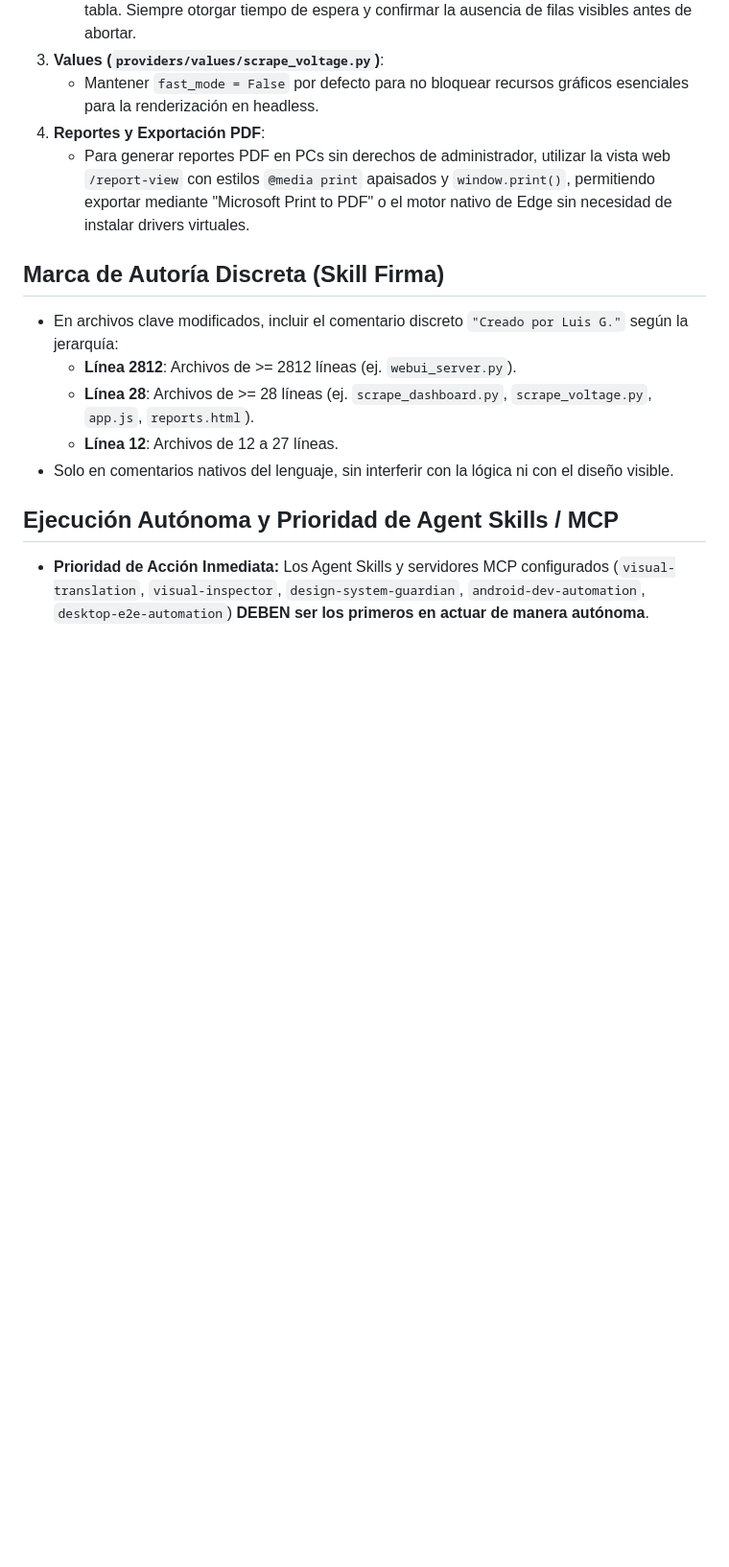
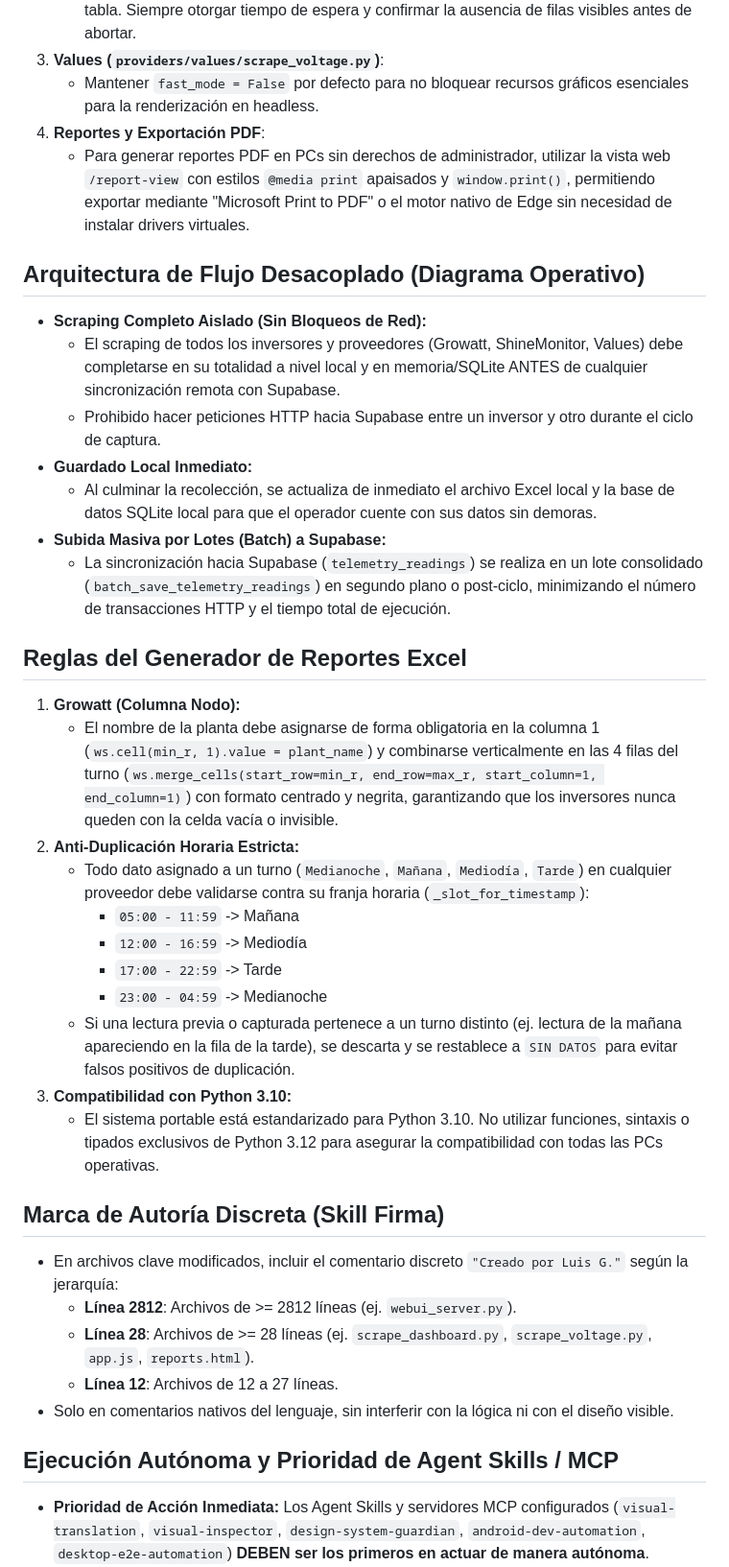
Before and after one commit to lubegon/Inversores, a Markdown page: .agents/AGENTS.md, the part around the change. Shown at 96% size. Drawn GitHub-style; blank space fills up the shorter version.

Commit message:
docs: actualizar memoria y directrices del sistema en AGENTS.md

```diff
--- a/.agents/AGENTS.md
+++ b/.agents/AGENTS.md
@@ -108,6 +108,28 @@ Utilizar siempre `from providers.supabase_client import save_telemetry_reading,
 4. **Reportes y Exportación PDF**:
    - Para generar reportes PDF en PCs sin derechos de administrador, utilizar la vista web `/report-view` con estilos `@media print` apaisados y `window.print()`, permitiendo exportar mediante "Microsoft Print to PDF" o el motor nativo de Edge sin necesidad de instalar drivers virtuales.
 
+## Arquitectura de Flujo Desacoplado (Diagrama Operativo)
+- **Scraping Completo Aislado (Sin Bloqueos de Red):**
+  - El scraping de todos los inversores y proveedores (Growatt, ShineMonitor, Values) debe completarse en su totalidad a nivel local y en memoria/SQLite ANTES de cualquier sincronización remota con Supabase.
+  - Prohibido hacer peticiones HTTP hacia Supabase entre un inversor y otro durante el ciclo de captura.
+- **Guardado Local Inmediato:**
+  - Al culminar la recolección, se actualiza de inmediato el archivo Excel local y la base de datos SQLite local para que el operador cuente con sus datos sin demoras.
+- **Subida Masiva por Lotes (Batch) a Supabase:**
+  - La sincronización hacia Supabase (`telemetry_readings`) se realiza en un lote consolidado (`batch_save_telemetry_readings`) en segundo plano o post-ciclo, minimizando el número de transacciones HTTP y el tiempo total de ejecución.
+
+## Reglas del Generador de Reportes Excel
+1. **Growatt (Columna Nodo):**
+   - El nombre de la planta debe asignarse de forma obligatoria en la columna 1 (`ws.cell(min_r, 1).value = plant_name`) y combinarse verticalmente en las 4 filas del turno (`ws.merge_cells(start_row=min_r, end_row=max_r, start_column=1, end_column=1)`) con formato centrado y negrita, garantizando que los inversores nunca queden con la celda vacía o invisible.
+2. **Anti-Duplicación Horaria Estricta:**
+   - Todo dato asignado a un turno (`Medianoche`, `Mañana`, `Mediodía`, `Tarde`) en cualquier proveedor debe validarse contra su franja horaria (`_slot_for_timestamp`):
+     - `05:00 - 11:59` -> Mañana
+     - `12:00 - 16:59` -> Mediodía
+     - `17:00 - 22:59` -> Tarde
+     - `23:00 - 04:59` -> Medianoche
+   - Si una lectura previa o capturada pertenece a un turno distinto (ej. lectura de la mañana apareciendo en la fila de la tarde), se descarta y se restablece a `SIN DATOS` para evitar falsos positivos de duplicación.
+3. **Compatibilidad con Python 3.10:**
+   - El sistema portable está estandarizado para Python 3.10. No utilizar funciones, sintaxis o tipados exclusivos de Python 3.12 para asegurar la compatibilidad con todas las PCs operativas.
+
 ## Marca de Autoría Discreta (Skill Firma)
 - En archivos clave modificados, incluir el comentario discreto `"Creado por Luis G."` según la jerarquía:
   - **Línea 2812**: Archivos de >= 2812 líneas (ej. `webui_server.py`).
```
